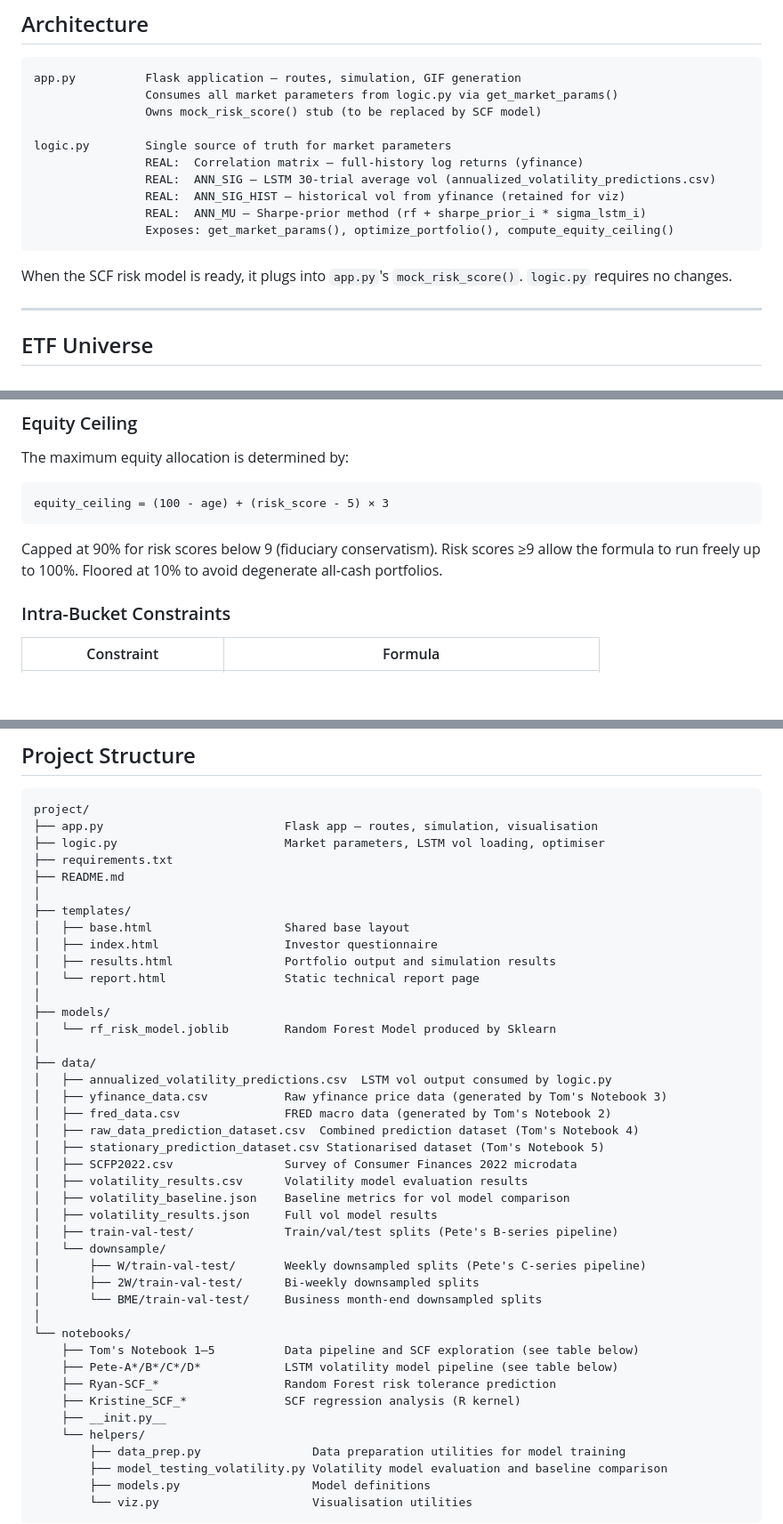
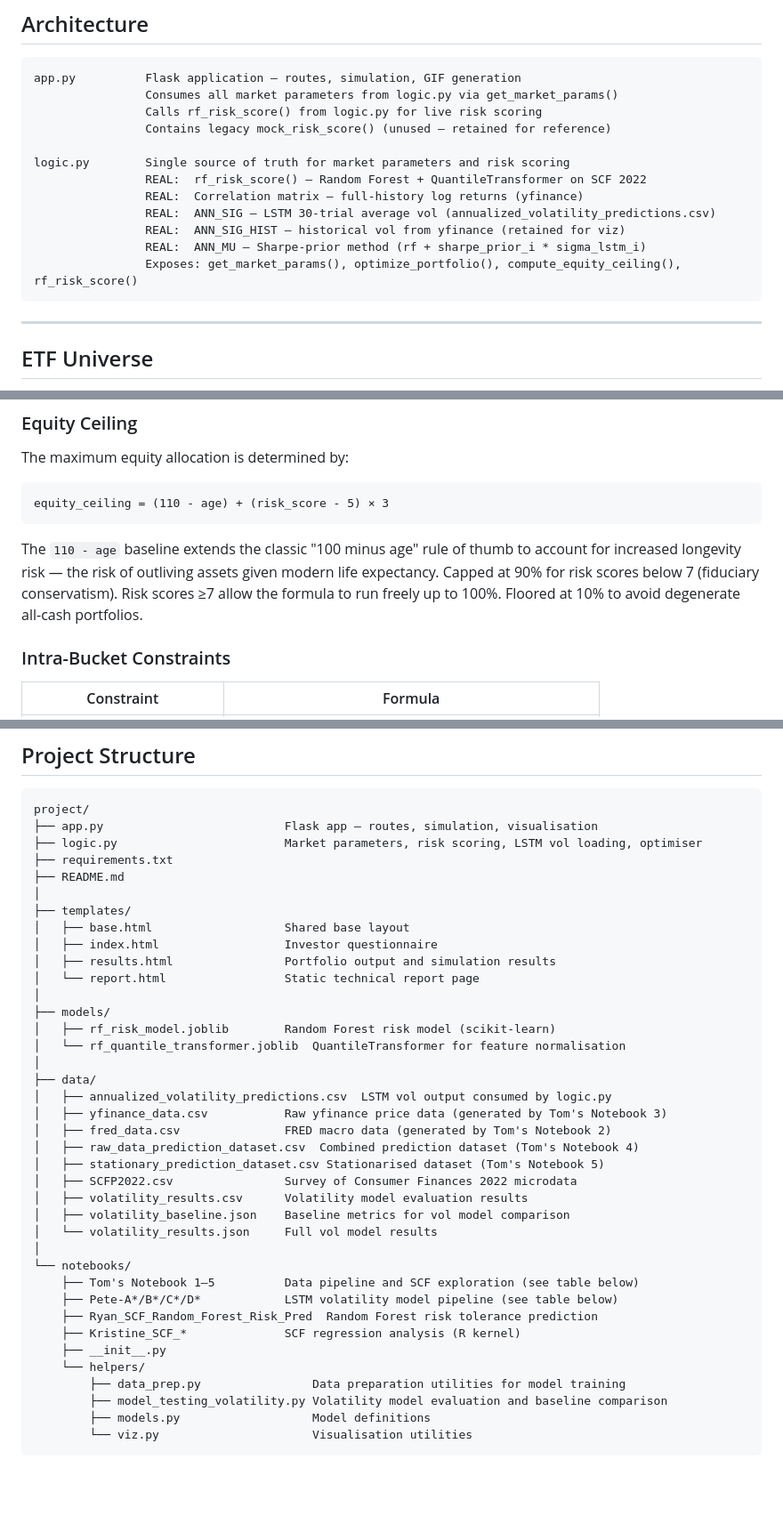
Before and after one commit to tmacpherson6/investment_advisor_dashboard_capstone, a Markdown page: README.md, 3 parts joined by grey strips. Shown at 89% size. Rendered like a GitHub page; blank space fills up the shorter version.

Commit message:
Updated README file with the changes

````diff
--- a/README.md
+++ b/README.md
@@ -27,17 +27,17 @@ The Investment Portfolio Generator is an integrated decision framework that conn
 ```
 app.py          Flask application — routes, simulation, GIF generation
                 Consumes all market parameters from logic.py via get_market_params()
-                Owns mock_risk_score() stub (to be replaced by SCF model)
+                Calls rf_risk_score() from logic.py for live risk scoring
+                Contains legacy mock_risk_score() (unused — retained for reference)
 
-logic.py        Single source of truth for market parameters
+logic.py        Single source of truth for market parameters and risk scoring
+                REAL:  rf_risk_score() — Random Forest + QuantileTransformer on SCF 2022
                 REAL:  Correlation matrix — full-history log returns (yfinance)
                 REAL:  ANN_SIG — LSTM 30-trial average vol (annualized_volatility_predictions.csv)
                 REAL:  ANN_SIG_HIST — historical vol from yfinance (retained for viz)
                 REAL:  ANN_MU — Sharpe-prior method (rf + sharpe_prior_i * sigma_lstm_i)
-                Exposes: get_market_params(), optimize_portfolio(), compute_equity_ceiling()
+                Exposes: get_market_params(), optimize_portfolio(), compute_equity_ceiling(), rf_risk_score()
 ```
-
-When the SCF risk model is ready, it plugs into `app.py`'s `mock_risk_score()`. `logic.py` requires no changes.
 
 ---
 
@@ -76,10 +76,10 @@ The portfolio is constructed from 17 instruments spanning full GICS sector cover
 The maximum equity allocation is determined by:
 
 ```
-equity_ceiling = (100 - age) + (risk_score - 5) × 3
+equity_ceiling = (110 - age) + (risk_score - 5) × 3
 ```
 
-Capped at 90% for risk scores below 9 (fiduciary conservatism). Risk scores ≥9 allow the formula to run freely up to 100%. Floored at 10% to avoid degenerate all-cash portfolios.
+The `110 - age` baseline extends the classic "100 minus age" rule of thumb to account for increased longevity risk — the risk of outliving assets given modern life expectancy. Capped at 90% for risk scores below 7 (fiduciary conservatism). Risk scores ≥7 allow the formula to run freely up to 100%. Floored at 10% to avoid degenerate all-cash portfolios.
 
 ### Intra-Bucket Constraints
 
@@ -177,7 +178,7 @@ Set the `DATABASE_URL` environment variable to a PostgreSQL connection string to
 ```
 project/
 ├── app.py                          Flask app — routes, simulation, visualisation
-├── logic.py                        Market parameters, LSTM vol loading, optimiser
+├── logic.py                        Market parameters, risk scoring, LSTM vol loading, optimiser
 ├── requirements.txt
 ├── README.md
 │
@@ -188,7 +189,8 @@ project/
 │   └── report.html                 Static technical report page
 │
 ├── models/
-│   └── rf_risk_model.joblib        Random Forest Model produced by Sklearn
+│   ├── rf_risk_model.joblib        Random Forest risk model (scikit-learn)
+│   └── rf_quantile_transformer.joblib  QuantileTransformer for feature normalisation
 │
 ├── data/
 │   ├── annualized_volatility_predictions.csv  LSTM vol output consumed by logic.py
@@ -199,19 +201,14 @@ project/
 │   ├── SCFP2022.csv                Survey of Consumer Finances 2022 microdata
 │   ├── volatility_results.csv      Volatility model evaluation results
 │   ├── volatility_baseline.json    Baseline metrics for vol model comparison
-│   ├── volatility_results.json     Full vol model results
-│   ├── train-val-test/             Train/val/test splits (Pete's B-series pipeline)
-│   └── downsample/
-│       ├── W/train-val-test/       Weekly downsampled splits (Pete's C-series pipeline)
-│       ├── 2W/train-val-test/      Bi-weekly downsampled splits
-│       └── BME/train-val-test/     Business month-end downsampled splits
+│   └── volatility_results.json     Full vol model results
 │
 └── notebooks/
     ├── Tom's Notebook 1–5          Data pipeline and SCF exploration (see table below)
     ├── Pete-A*/B*/C*/D*            LSTM volatility model pipeline (see table below)
-    ├── Ryan-SCF_*                  Random Forest risk tolerance prediction
+    ├── Ryan_SCF_Random_Forest_Risk_Pred  Random Forest risk tolerance prediction
     ├── Kristine_SCF_*              SCF regression analysis (R kernel)
-    ├── __init.py__
+    ├── __init__.py
     └── helpers/
         ├── data_prep.py                Data preparation utilities for model training
         ├── model_testing_volatility.py Volatility model evaluation and baseline comparison
````
Also changed, not shown: other parts of README.md (+7 -6 lines).
